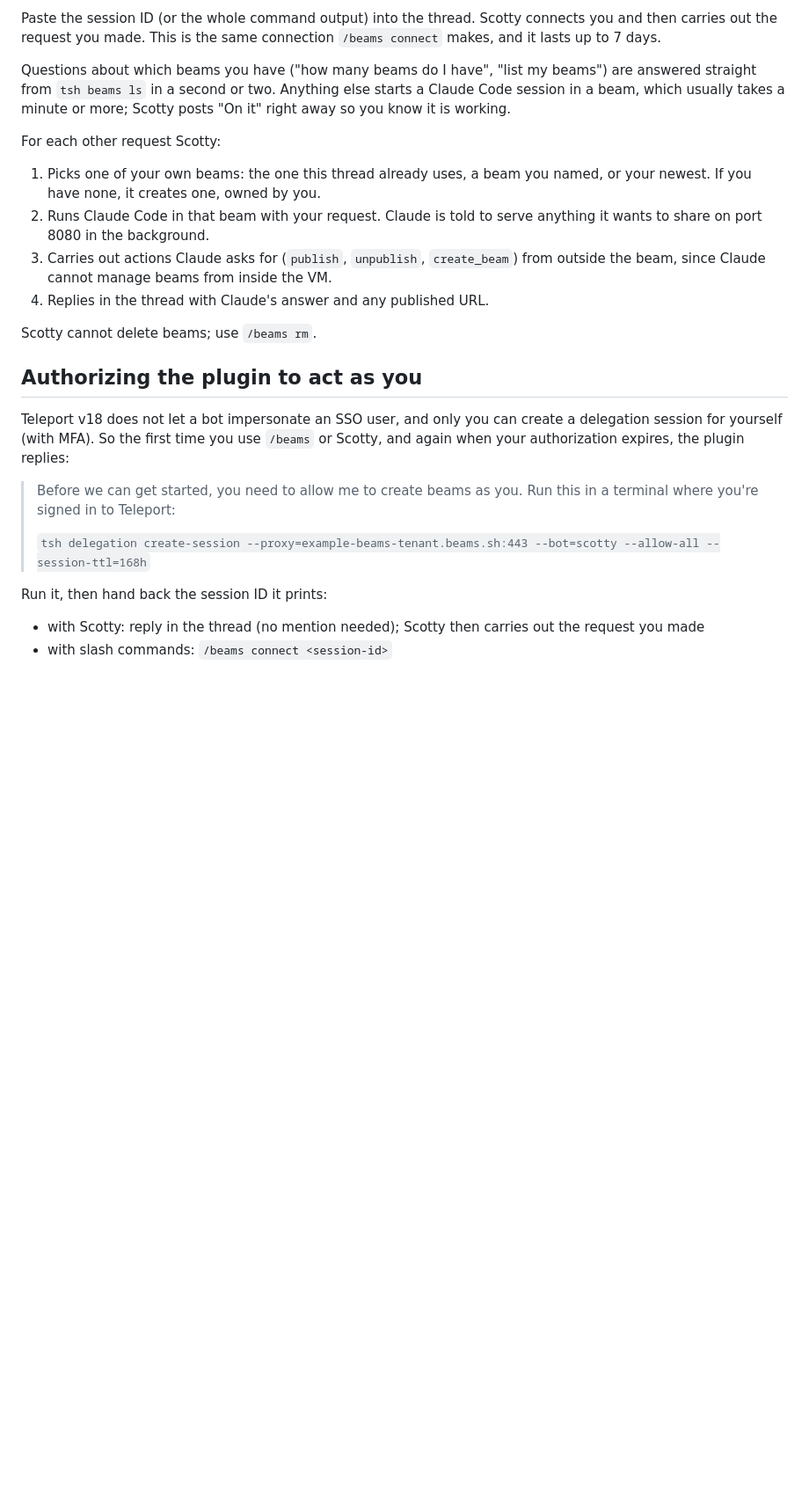
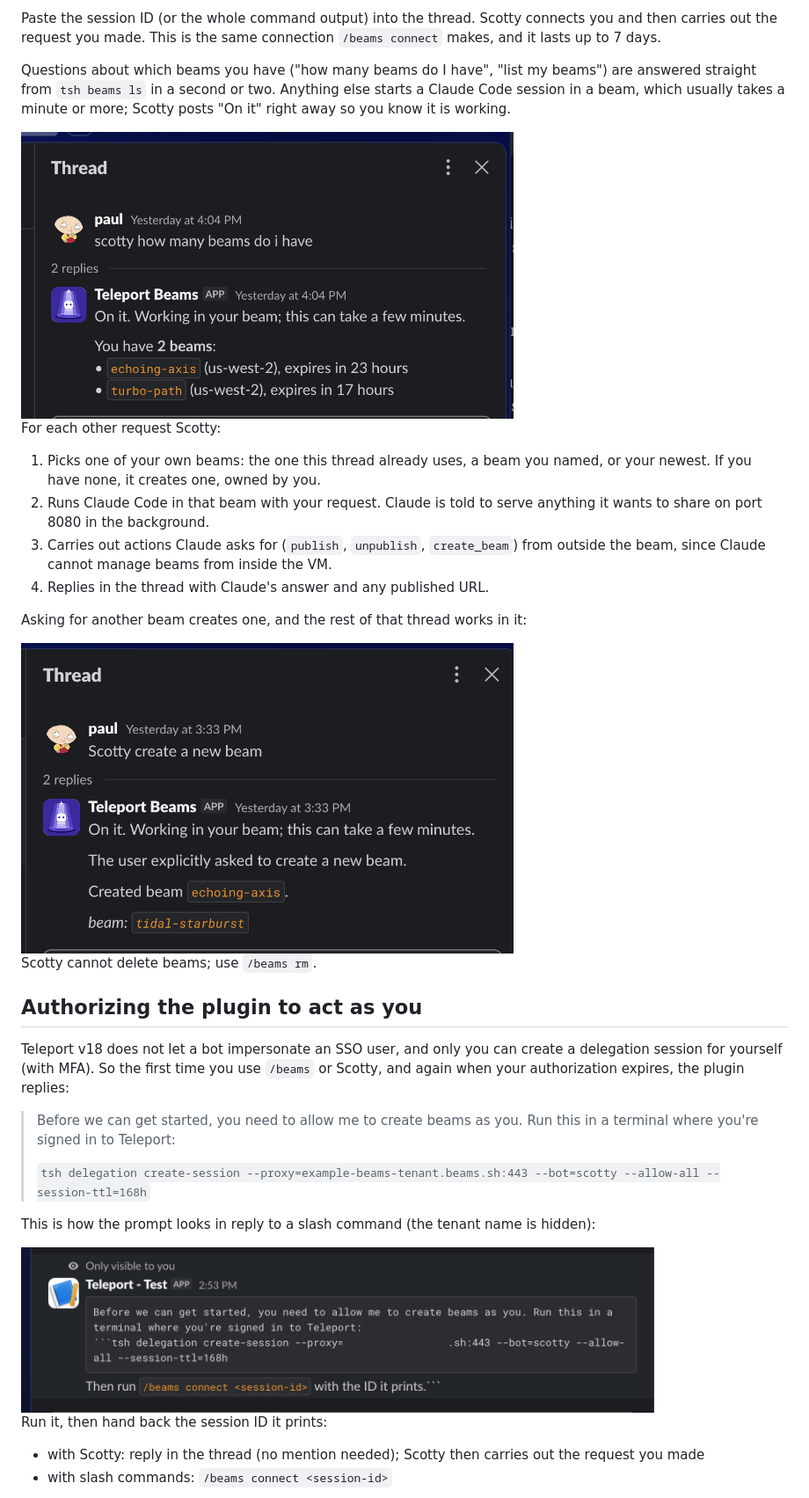
Before and after one commit to phall-teleport/stuff, a Markdown page: beams-slack-plugin/README.md, the part around one of its changes. Shown at 88% size. Rendered like a GitHub page; pictures changed too: beams-slack-plugin/assets/screenshots/beams-connect-prompt.png (added), beams-slack-plugin/assets/screenshots/scotty-create-beam.png (added), beams-slack-plugin/assets/screenshots/scotty-list-beams.png (added); blank space fills up the shorter version.

```diff
--- a/beams-slack-plugin/README.md
+++ b/beams-slack-plugin/README.md
@@ -79,6 +83,8 @@ beams") are answered straight from `tsh beams ls` in a second or two. Anything
 else starts a Claude Code session in a beam, which usually takes a minute or
 more; Scotty posts "On it" right away so you know it is working.
 
+<img src="assets/screenshots/scotty-list-beams.png" alt="Scotty answers 'how many beams do I have' with a list of beams, regions, and expiry times" width="560">
+
 For each other request Scotty:
 
 1. Picks one of your own beams: the one this thread already uses, a beam you
@@ -89,6 +95,10 @@ For each other request Scotty:
    `create_beam`) from outside the beam, since Claude cannot manage beams from
    inside the VM.
 4. Replies in the thread with Claude's answer and any published URL.
+
+Asking for another beam creates one, and the rest of that thread works in it:
+
+<img src="assets/screenshots/scotty-create-beam.png" alt="Scotty creates a new beam on request" width="560">
 
 Scotty cannot delete beams; use `/beams rm`.
 
@@ -103,6 +113,11 @@ replies:
 > this in a terminal where you're signed in to Teleport:
 >
 > `tsh delegation create-session --proxy=example-beams-tenant.beams.sh:443 --bot=scotty --allow-all --session-ttl=168h`
+
+This is how the prompt looks in reply to a slash command (the tenant name is
+hidden):
+
+<img src="assets/screenshots/beams-connect-prompt.png" alt="The plugin's private reply asking the user to run tsh delegation create-session and then /beams connect" width="720">
 
 Run it, then hand back the session ID it prints:
 
```
Also changed, not shown: other parts of beams-slack-plugin/README.md (+11 -4 lines), beams-slack-plugin/MEMORY.md (+3 -1 lines), beams-slack-plugin/assets/screenshots/scotty-publish-webpage.png (added), beams-slack-plugin/assets/screenshots/slack-channel-app.png (added), beams-slack-plugin/assets/slack-beams-bot.png (renamed from beams-slack-plugin/assets/scotty-icon.png).
